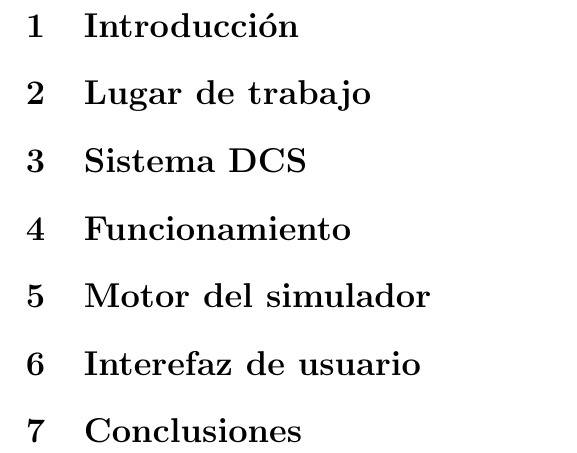
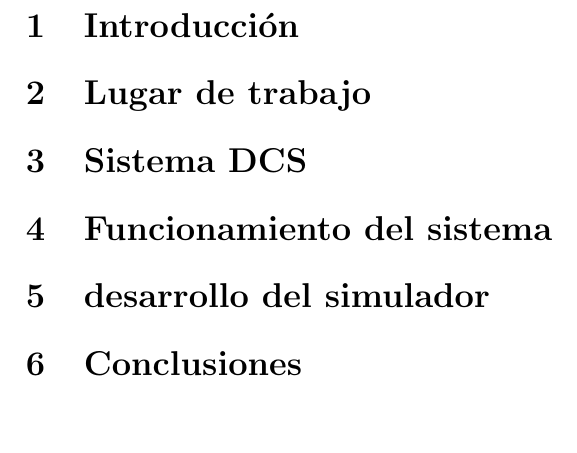
Before and after one commit to tomyyn/PPS, a LaTeX document (Informe/Práctica Profesional Supervisada - Tomás Naiouf.tex): part of page 2 of 2, cut so that both start at the same text, the shorter picture padded with empty space. Compiled offline with pdfLaTeX.

Commit message:
Act informe 1

```diff
--- a/Informe/Práctica Profesional Supervisada - Tomás Naiouf.tex
+++ b/Informe/Práctica Profesional Supervisada - Tomás Naiouf.tex
@@ -13,8 +13,7 @@
 \section{Introducción}
 \section{Lugar de trabajo}
 \section{Sistema DCS}
-\section{Funcionamiento}
-\section{Motor del simulador}
-\section{Interefaz de usuario}
+\section{Funcionamiento del sistema}
+\section{desarrollo del simulador}
 \section{Conclusiones}
 \end{document}
```
